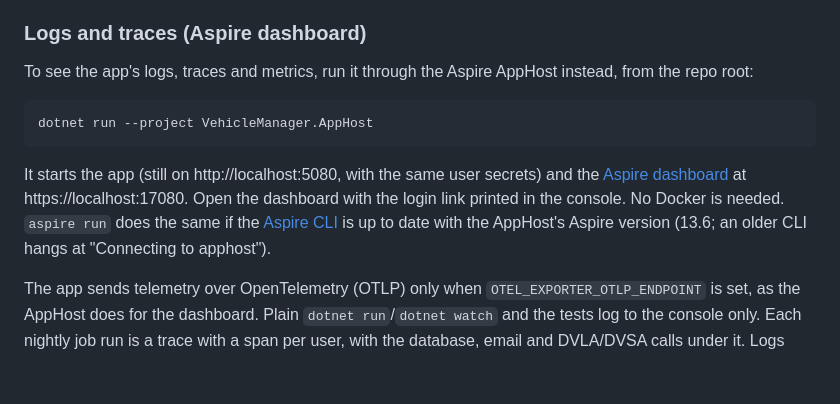
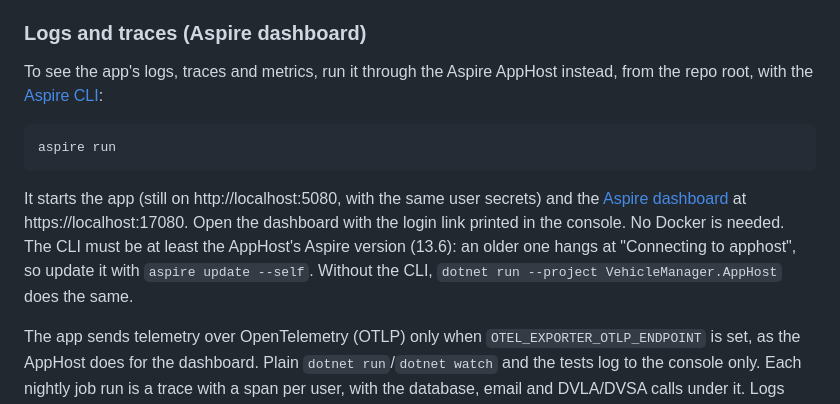
Before and after one commit to doowruc/GreenHedges.Collectors, a Markdown page: docs/vehicle-manager/README.md, the part around the change. Drawn GitHub-style; blank space fills up the shorter version.

````diff
--- a/docs/vehicle-manager/README.md
+++ b/docs/vehicle-manager/README.md
@@ -17,16 +17,18 @@ applied each time the app starts.
 
 ### Logs and traces (Aspire dashboard)
 
-To see the app's logs, traces and metrics, run it through the Aspire AppHost instead, from the repo root:
+To see the app's logs, traces and metrics, run it through the Aspire AppHost instead, from the repo root, with the
+[Aspire CLI](https://aspire.dev):
 
 ```bash
-dotnet run --project VehicleManager.AppHost
+aspire run
 ```
 
 It starts the app (still on http://localhost:5080, with the same user secrets) and the
 [Aspire dashboard](https://aspire.dev) at https://localhost:17080. Open the dashboard with the login link printed in
-the console. No Docker is needed. `aspire run` does the same if the [Aspire CLI](https://aspire.dev) is up to date
-with the AppHost's Aspire version (13.6; an older CLI hangs at "Connecting to apphost").
+the console. No Docker is needed. The CLI must be at least the AppHost's Aspire version (13.6): an older one hangs at
+"Connecting to apphost", so update it with `aspire update --self`. Without the CLI,
+`dotnet run --project VehicleManager.AppHost` does the same.
 
 The app sends telemetry over OpenTelemetry (OTLP) only when `OTEL_EXPORTER_OTLP_ENDPOINT` is set, as the AppHost does
 for the dashboard. Plain `dotnet run`/`dotnet watch` and the tests log to the console only. Each nightly job run is a
````
Also changed, not shown: src/VehicleManager/CLAUDE.md (+5 -2 lines).
